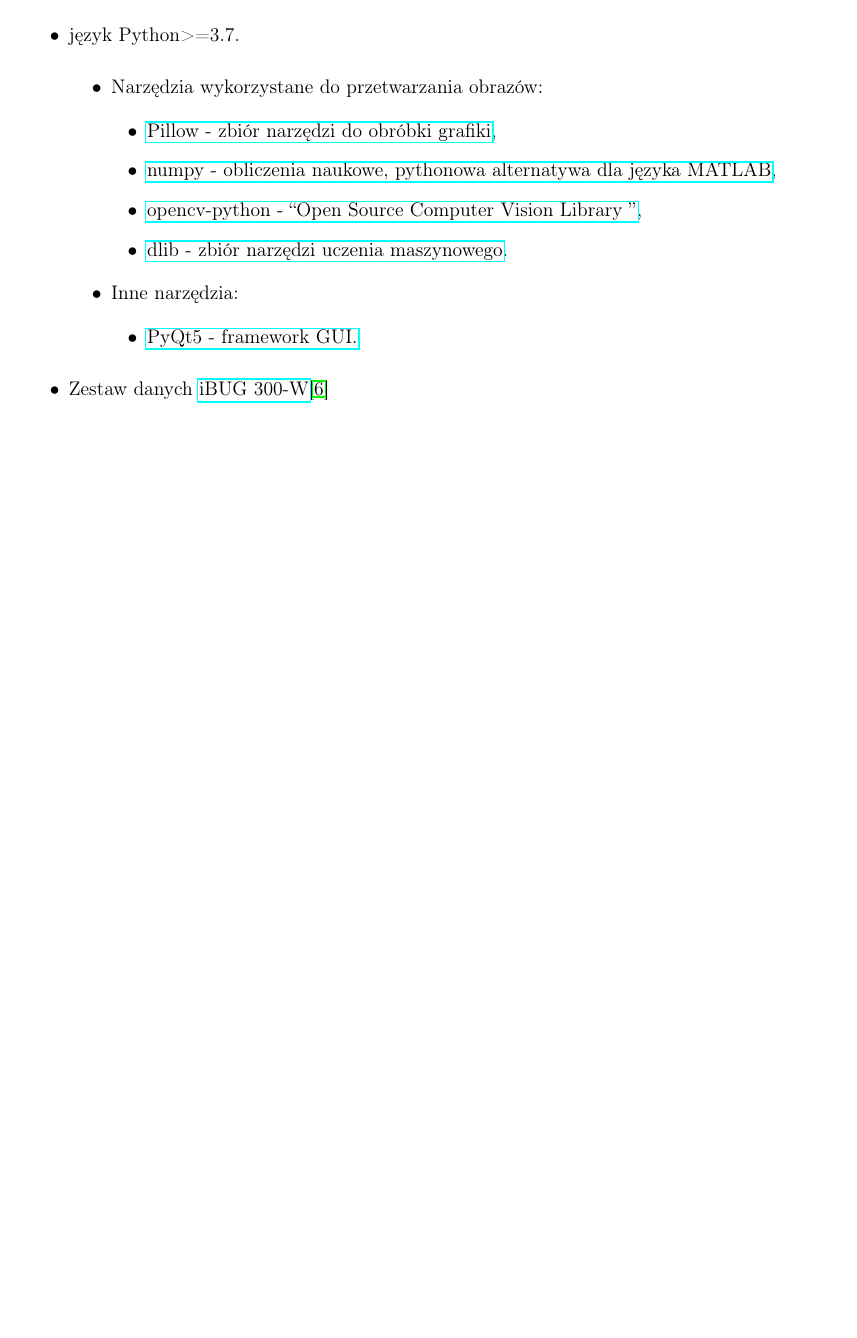
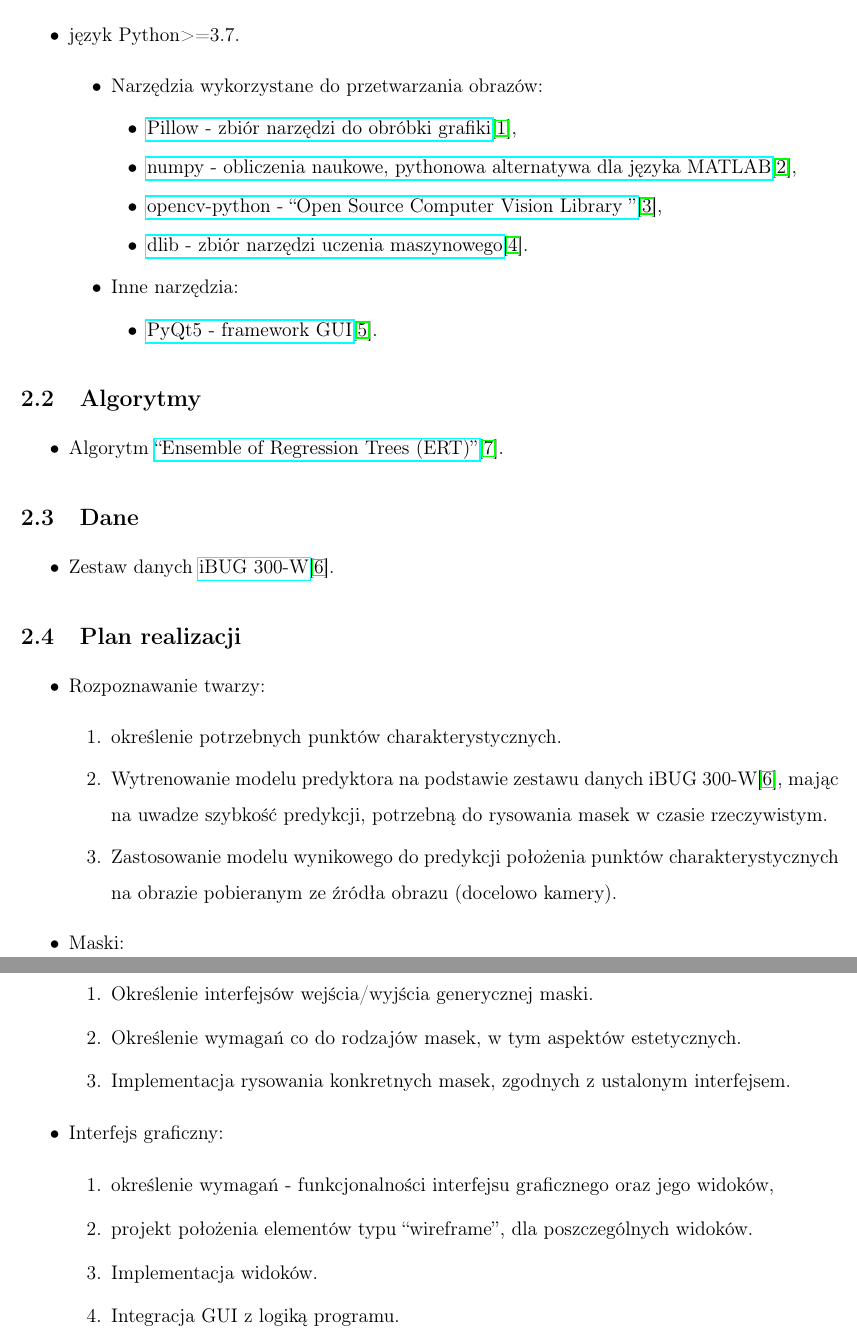
Before and after one commit to WiktorPieklik/Llama, a LaTeX document (docs/1_plan/src/plan_Pieklik_Bojarska.tex, which reads docs/1_plan/src/parts/sposoby.tex): part of page 2 of 3 before the commit and two parts of pages 2 and 3 of 4 after it, the two joined at a grey line, cut so that both start at the same text, the shorter picture padded with empty space. Compiled offline with pdfLaTeX.

Commit message:
Sposoby realizacji projektu

```diff
--- a/docs/1_plan/src/parts/sposoby.tex
+++ b/docs/1_plan/src/parts/sposoby.tex
@@ -11,16 +14,53 @@
     \begin{itemize}
         \item Narzędzia wykorzystane do przetwarzania obrazów:
         \begin{itemize}
-            \item \href{https://pillow.readthedocs.io/en/stable/}{Pillow - zbiór narzędzi do obróbki grafiki},
-            \item \href{https://numpy.org/}{numpy - obliczenia naukowe, pythonowa alternatywa dla języka MATLAB},
+            \item \href{https://pillow.readthedocs.io/en/stable/}{Pillow - zbiór narzędzi do obróbki grafiki}\cite{pillow},
+            \item \href{https://numpy.org/}{numpy - obliczenia naukowe, pythonowa alternatywa dla języka MATLAB}\cite{numpy},
             \item \href{https://pypi.org/project/opencv-python/}{opencv-python - \say{Open Source Computer Vision Library
-            }},
-            \item \href{http://dlib.net/}{dlib - zbiór narzędzi uczenia maszynowego}.
+            }}\cite{opencv-python},
+            \item \href{http://dlib.net/}{dlib - zbiór narzędzi uczenia maszynowego}\cite{dlib}.
         \end{itemize}
         \item Inne narzędzia:
         \begin{itemize}
-            \item \href{https://pypi.org/project/PyQt5/}{PyQt5 - framework GUI.}
+            \item \href{https://pypi.org/project/PyQt5/}{PyQt5 - framework GUI}\cite{pyqt5}.
         \end{itemize}
     \end{itemize}
-    \item Zestaw danych \href{https://ibug.doc.ic.ac.uk/resources/300-W/}{iBUG 300-W}\cite{300-w}
 \end{itemize}
+
+\subsection{Algorytmy}
+\begin{itemize}
+    \item Algorytm \href{http://www.csc.kth.se/~vahidk/face_ert.html}{\say{Ensemble of Regression Trees (ERT)}}\cite{face-ert}.
+\end{itemize}
+
+\subsection{Dane}
+\begin{itemize}
+\item Zestaw danych \href{https://ibug.doc.ic.ac.uk/resources/300-W/}{iBUG 300-W}\cite{300-w}.
+\end{itemize}
+
+
+\subsection{Plan realizacji}
+\begin{itemize}
+
+    \item Rozpoznawanie twarzy:
+    \begin{enumerate}
+        \item określenie potrzebnych punktów charakterystycznych.
+        \item Wytrenowanie modelu predyktora na podstawie zestawu danych iBUG 300-W\cite{300-w}, mając na uwadze szybkość predykcji, potrzebną do rysowania masek w czasie rzeczywistym.
+        \item Zastosowanie modelu wynikowego do predykcji położenia punktów charakterystycznych na obrazie pobieranym ze źródła obrazu (docelowo kamery).
+    \end{enumerate}
+
+    \item Maski:
+    \begin{enumerate}
+        \item Określenie interfejsów wejścia/wyjścia generycznej maski.
+        \item Określenie wymagań co do rodzajów masek, w tym aspektów estetycznych.
+        \item Implementacja rysowania konkretnych masek, zgodnych z ustalonym interfejsem.
+    \end{enumerate}
+
+    \item Interfejs graficzny:
+    \begin{enumerate}
+        \item określenie wymagań - funkcjonalności interfejsu graficznego oraz jego widoków,
+        \item projekt położenia elementów typu \say{wireframe}, dla poszczególnych widoków.
+        \item Implementacja widoków.
+        \item Integracja GUI z logiką programu.
+    \end{enumerate}
+
+\end{itemize}
```
Also changed, not shown: docs/1_plan/src/parts/Bib.tex (+8 -1 lines), docs/1_plan/src/parts/__latexindent_temp.tex (+66 -1 lines), docs/1_plan/out/plan_Pieklik_Bojarska.pdf, docs/1_plan/src/parts/sposoby.tex (3 more changed lines).
